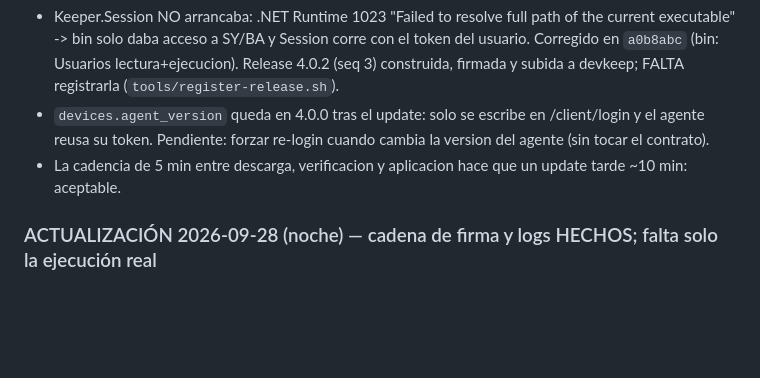
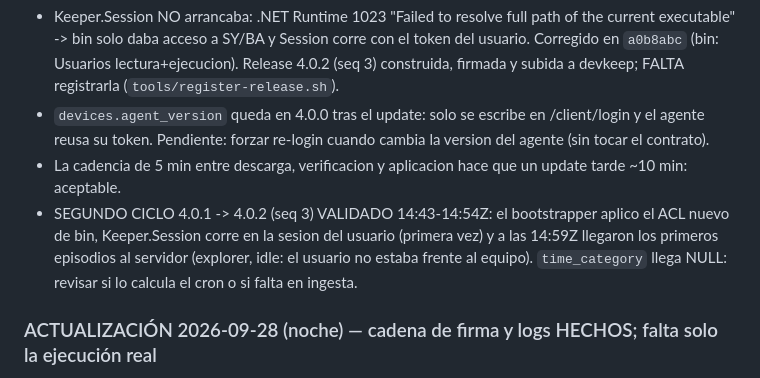
Before and after one commit to KoichiFumikatsu/AZCKeeper, a Markdown page: docs/ESTADO-v4-HANDOFF.md, the part around the change. Rendered like a GitHub page; blank space fills up the shorter version.

Commit message:
docs: segundo ciclo de auto-update (4.0.2) y Session capturando en equipo real
Co-Authored-By: Claude Opus 5.5 <noreply@anthropic.com>

```diff
--- a/docs/ESTADO-v4-HANDOFF.md
+++ b/docs/ESTADO-v4-HANDOFF.md
@@ -117,6 +117,9 @@ Hallazgos del piloto:
 - `devices.agent_version` queda en 4.0.0 tras el update: solo se escribe en /client/login y el agente reusa su token.
   Pendiente: forzar re-login cuando cambia la version del agente (sin tocar el contrato).
 - La cadencia de 5 min entre descarga, verificacion y aplicacion hace que un update tarde ~10 min: aceptable.
+- SEGUNDO CICLO 4.0.1 -> 4.0.2 (seq 3) VALIDADO 14:43-14:54Z: el bootstrapper aplico el ACL nuevo de bin, Keeper.Session
+  corre en la sesion del usuario (primera vez) y a las 14:59Z llegaron los primeros episodios al servidor (explorer, idle:
+  el usuario no estaba frente al equipo). `time_category` llega NULL: revisar si lo calcula el cron o si falta en ingesta.
 
 ### ACTUALIZACIÓN 2026-09-28 (noche) — cadena de firma y logs HECHOS; falta solo la ejecución real
 Commits `5ab0ca8` (logs + fix staging), `e71de31` (firma + Session en paquete + precheck), `69e1119` (backend:
```
